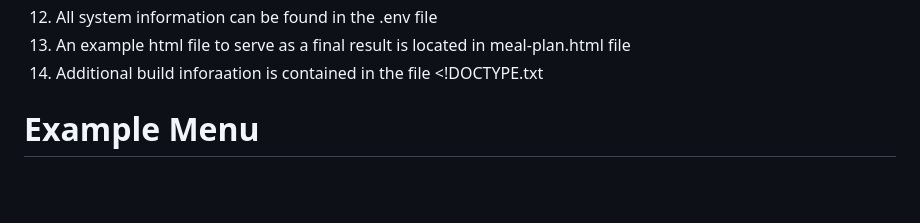
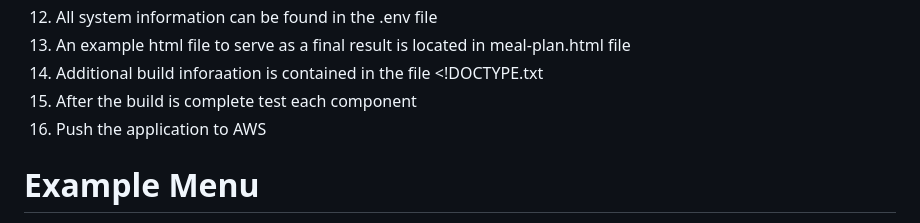
Before and after one commit to adcohen91/ParkisonDiet, a Markdown page: README.md, the part around the change. Rendered like a GitHub page; blank space fills up the shorter version.

Commit message:
Update README with build and deployment instructions
Added instructions for testing components and pushing to AWS.

```diff
--- a/README.md
+++ b/README.md
@@ -17,6 +17,8 @@ An Exmaple Menu starts at # Example Menu
 12) All system information can be found in the .env file
 13) An example html file to serve as a final result is located in meal-plan.html file
 14) Additional build inforaation is contained in the file <!DOCTYPE.txt
+15) After the build is complete test each component
+16) Push the application to AWS
 
 # Example Menu
 
```
